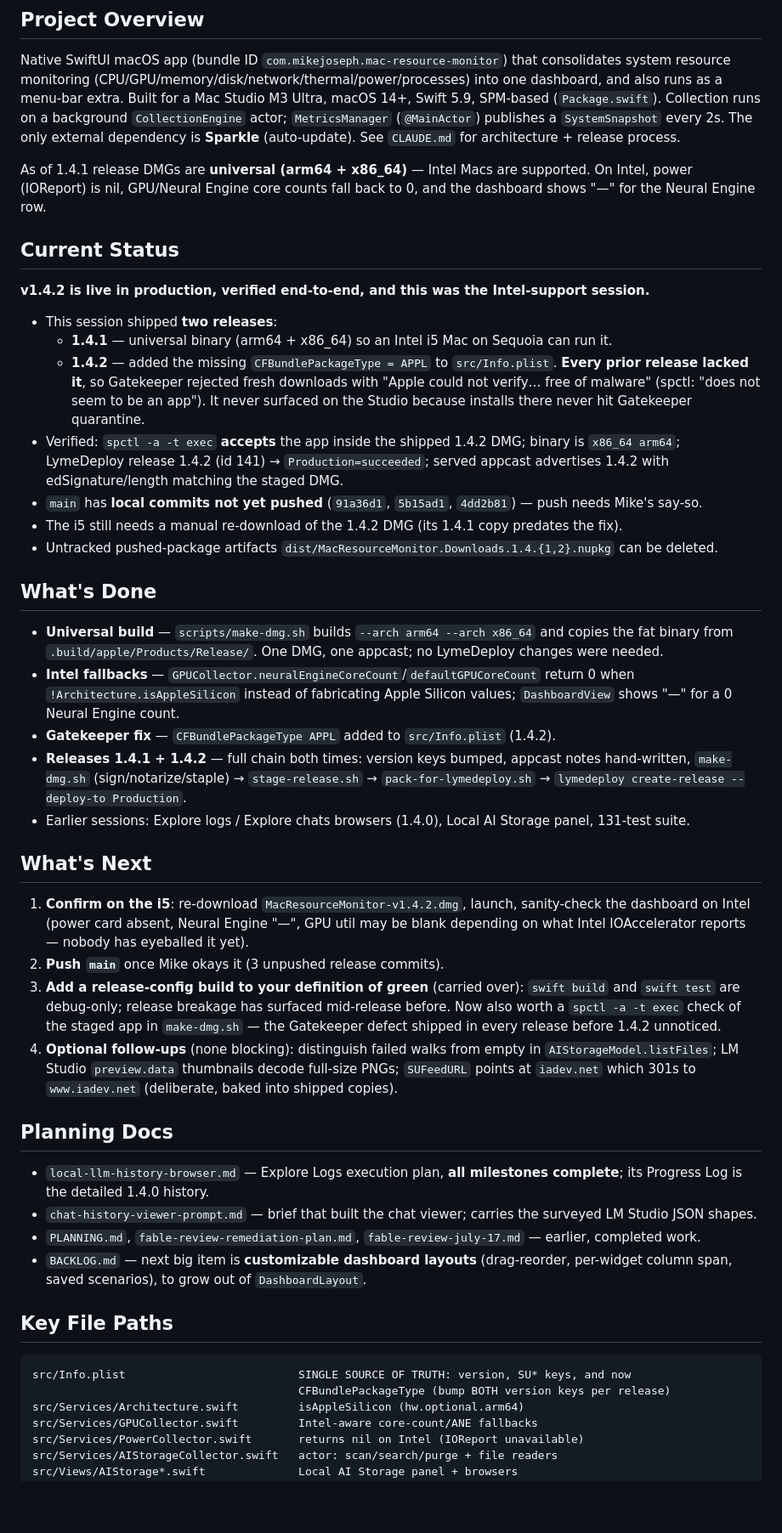
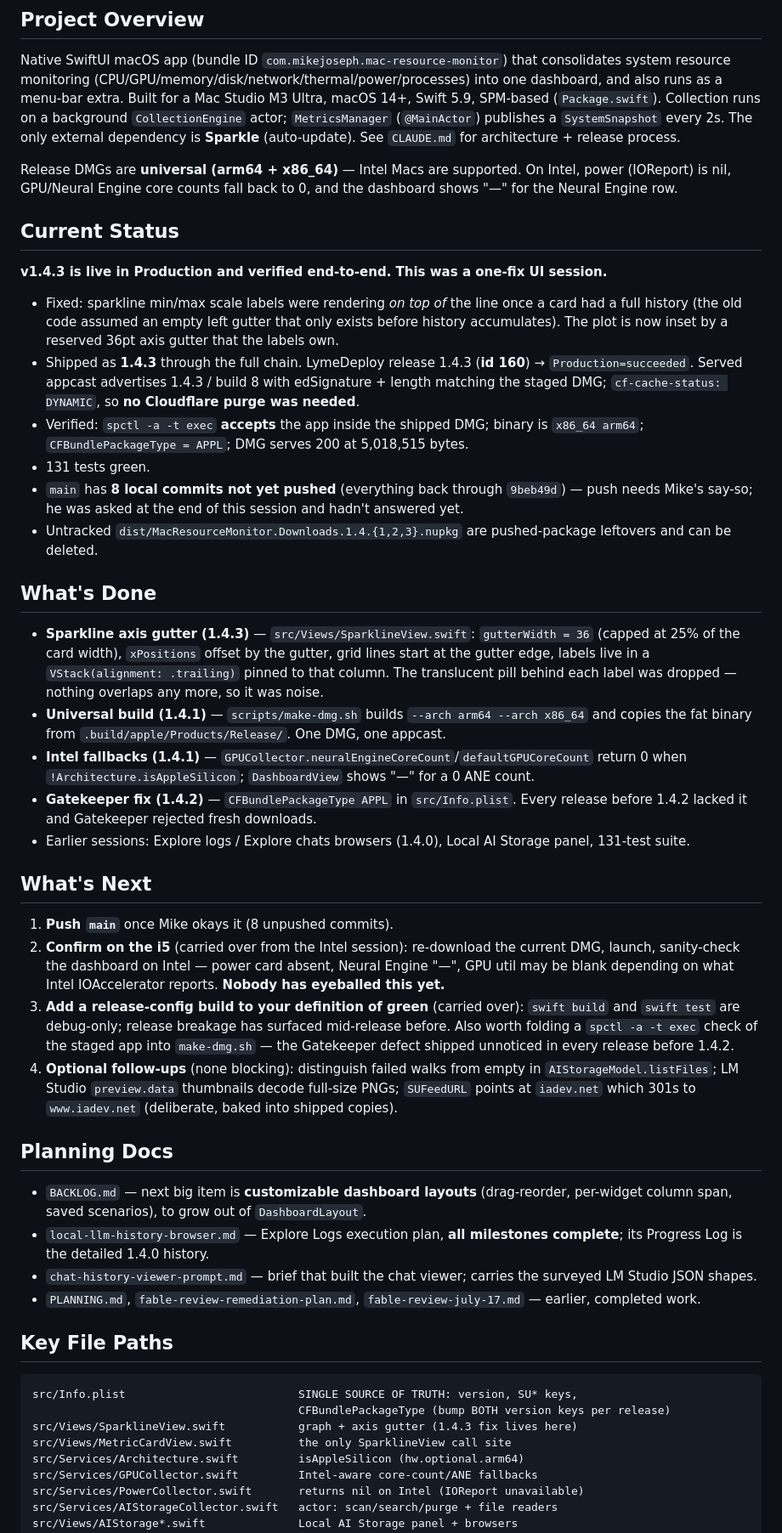
Before and after one commit to mikejoseph23/mac-resource-monitor, a Markdown page: RESUME.md, the part around one of its changes. Shown at 85% size. Rendered like a GitHub page; blank space fills up the shorter version.

Commit message:
Update resume prompt for the 1.4.3 release

````diff
--- a/RESUME.md
+++ b/RESUME.md
@@ -9,54 +9,54 @@ Swift 5.9, SPM-based (`Package.swift`). Collection runs on a background `Collect
 actor; `MetricsManager` (`@MainActor`) publishes a `SystemSnapshot` every 2s. The only external
 dependency is **Sparkle** (auto-update). See `CLAUDE.md` for architecture + release process.
 
-As of 1.4.1 release DMGs are **universal (arm64 + x86_64)** — Intel Macs are supported. On
-Intel, power (IOReport) is nil, GPU/Neural Engine core counts fall back to 0, and the
-dashboard shows "—" for the Neural Engine row.
+Release DMGs are **universal (arm64 + x86_64)** — Intel Macs are supported. On Intel, power
+(IOReport) is nil, GPU/Neural Engine core counts fall back to 0, and the dashboard shows "—"
+for the Neural Engine row.
 
 ## Current Status
 
-**v1.4.2 is live in production, verified end-to-end, and this was the Intel-support session.**
+**v1.4.3 is live in Production and verified end-to-end. This was a one-fix UI session.**
 
-- This session shipped **two releases**:
-  - **1.4.1** — universal binary (arm64 + x86_64) so an Intel i5 Mac on Sequoia can run it.
-  - **1.4.2** — added the missing `CFBundlePackageType = APPL` to `src/Info.plist`.
-    **Every prior release lacked it**, so Gatekeeper rejected fresh downloads with
-    "Apple could not verify… free of malware" (spctl: "does not seem to be an app").
-    It never surfaced on the Studio because installs there never hit Gatekeeper quarantine.
-- Verified: `spctl -a -t exec` **accepts** the app inside the shipped 1.4.2 DMG; binary is
-  `x86_64 arm64`; LymeDeploy release 1.4.2 (id 141) → `Production=succeeded`; served appcast
-  advertises 1.4.2 with edSignature/length matching the staged DMG.
-- `main` has **local commits not yet pushed** (`91a36d1`, `5b15ad1`, `4dd2b81`) — push needs
-  Mike's say-so.
-- The i5 still needs a manual re-download of the 1.4.2 DMG (its 1.4.1 copy predates the fix).
-- Untracked pushed-package artifacts `dist/MacResourceMonitor.Downloads.1.4.{1,2}.nupkg` can
-  be deleted.
+- Fixed: sparkline min/max scale labels were rendering *on top of* the line once a card had a
+  full history (the old code assumed an empty left gutter that only exists before history
+  accumulates). The plot is now inset by a reserved 36pt axis gutter that the labels own.
+- Shipped as **1.4.3** through the full chain. LymeDeploy release 1.4.3 (**id 160**) →
+  `Production=succeeded`. Served appcast advertises 1.4.3 / build 8 with edSignature + length
+  matching the staged DMG; `cf-cache-status: DYNAMIC`, so **no Cloudflare purge was needed**.
+- Verified: `spctl -a -t exec` **accepts** the app inside the shipped DMG; binary is
+  `x86_64 arm64`; `CFBundlePackageType = APPL`; DMG serves 200 at 5,018,515 bytes.
+- 131 tests green.
+- `main` has **8 local commits not yet pushed** (everything back through `9beb49d`) — push
+  needs Mike's say-so; he was asked at the end of this session and hadn't answered yet.
+- Untracked `dist/MacResourceMonitor.Downloads.1.4.{1,2,3}.nupkg` are pushed-package
+  leftovers and can be deleted.
 
 ## What's Done
 
-- **Universal build** — `scripts/make-dmg.sh` builds `--arch arm64 --arch x86_64` and copies
-  the fat binary from `.build/apple/Products/Release/`. One DMG, one appcast; no LymeDeploy
-  changes were needed.
-- **Intel fallbacks** — `GPUCollector.neuralEngineCoreCount`/`defaultGPUCoreCount` return 0
-  when `!Architecture.isAppleSilicon` instead of fabricating Apple Silicon values;
-  `DashboardView` shows "—" for a 0 Neural Engine count.
-- **Gatekeeper fix** — `CFBundlePackageType APPL` added to `src/Info.plist` (1.4.2).
-- **Releases 1.4.1 + 1.4.2** — full chain both times: version keys bumped, appcast notes
-  hand-written, `make-dmg.sh` (sign/notarize/staple) → `stage-release.sh` →
-  `pack-for-lymedeploy.sh` → `lymedeploy create-release --deploy-to Production`.
+- **Sparkline axis gutter (1.4.3)** — `src/Views/SparklineView.swift`: `gutterWidth = 36`
+  (capped at 25% of the card width), `xPositions` offset by the gutter, grid lines start at
+  the gutter edge, labels live in a `VStack(alignment: .trailing)` pinned to that column. The
+  translucent pill behind each label was dropped — nothing overlaps any more, so it was noise.
+- **Universal build (1.4.1)** — `scripts/make-dmg.sh` builds `--arch arm64 --arch x86_64` and
+  copies the fat binary from `.build/apple/Products/Release/`. One DMG, one appcast.
+- **Intel fallbacks (1.4.1)** — `GPUCollector.neuralEngineCoreCount`/`defaultGPUCoreCount`
+  return 0 when `!Architecture.isAppleSilicon`; `DashboardView` shows "—" for a 0 ANE count.
+- **Gatekeeper fix (1.4.2)** — `CFBundlePackageType APPL` in `src/Info.plist`. Every release
+  before 1.4.2 lacked it and Gatekeeper rejected fresh downloads.
 - Earlier sessions: Explore logs / Explore chats browsers (1.4.0), Local AI Storage panel,
   131-test suite.
 
 ## What's Next
 
-1. **Confirm on the i5**: re-download `MacResourceMonitor-v1.4.2.dmg`, launch, sanity-check
-   the dashboard on Intel (power card absent, Neural Engine "—", GPU util may be blank
-   depending on what Intel IOAccelerator reports — nobody has eyeballed it yet).
-2. **Push `main`** once Mike okays it (3 unpushed release commits).
+1. **Push `main`** once Mike okays it (8 unpushed commits).
+2. **Confirm on the i5** (carried over from the Intel session): re-download the current DMG,
+   launch, sanity-check the dashboard on Intel — power card absent, Neural Engine "—", GPU
+   util may be blank depending on what Intel IOAccelerator reports. **Nobody has eyeballed
+   this yet.**
 3. **Add a release-config build to your definition of green** (carried over): `swift build`
-   and `swift test` are debug-only; release breakage has surfaced mid-release before. Now
-   also worth a `spctl -a -t exec` check of the staged app in `make-dmg.sh` — the
-   Gatekeeper defect shipped in every release before 1.4.2 unnoticed.
+   and `swift test` are debug-only; release breakage has surfaced mid-release before. Also
+   worth folding a `spctl -a -t exec` check of the staged app into `make-dmg.sh` — the
+   Gatekeeper defect shipped unnoticed in every release before 1.4.2.
 4. **Optional follow-ups** (none blocking): distinguish failed walks from empty in
    `AIStorageModel.listFiles`; LM Studio `preview.data` thumbnails decode full-size PNGs;
    `SUFeedURL` points at `iadev.net` which 301s to `www.iadev.net` (deliberate, baked into
@@ -64,20 +64,22 @@ dashboard shows "—" for the Neural Engine row.
 
 ## Planning Docs
 
+- `BACKLOG.md` — next big item is **customizable dashboard layouts** (drag-reorder,
+  per-widget column span, saved scenarios), to grow out of `DashboardLayout`.
 - `local-llm-history-browser.md` — Explore Logs execution plan, **all milestones complete**;
   its Progress Log is the detailed 1.4.0 history.
 - `chat-history-viewer-prompt.md` — brief that built the chat viewer; carries the surveyed
   LM Studio JSON shapes.
 - `PLANNING.md`, `fable-review-remediation-plan.md`, `fable-review-july-17.md` — earlier,
   completed work.
-- `BACKLOG.md` — next big item is **customizable dashboard layouts** (drag-reorder,
-  per-widget column span, saved scenarios), to grow out of `DashboardLayout`.
 
 ## Key File Paths
 
 ```
-src/Info.plist                          SINGLE SOURCE OF TRUTH: version, SU* keys, and now
+src/Info.plist                          SINGLE SOURCE OF TRUTH: version, SU* keys,
                                         CFBundlePackageType (bump BOTH version keys per release)
+src/Views/SparklineView.swift           graph + axis gutter (1.4.3 fix lives here)
+src/Views/MetricCardView.swift          the only SparklineView call site
 src/Services/Architecture.swift         isAppleSilicon (hw.optional.arm64)
 src/Services/GPUCollector.swift         Intel-aware core-count/ANE fallbacks
 src/Services/PowerCollector.swift       returns nil on Intel (IOReport unavailable)
````
Also changed, not shown: other parts of RESUME.md (+22 -12 lines).
